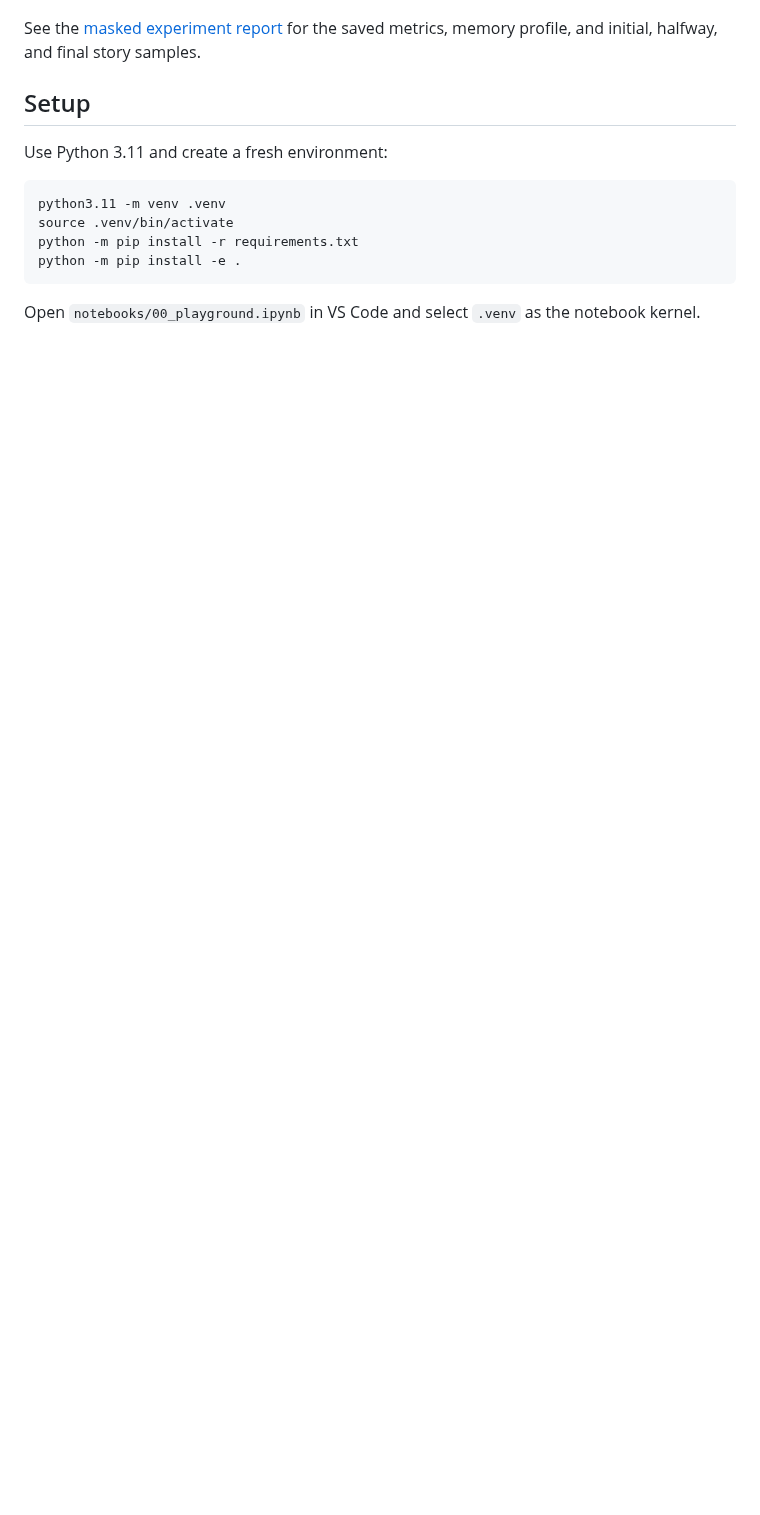
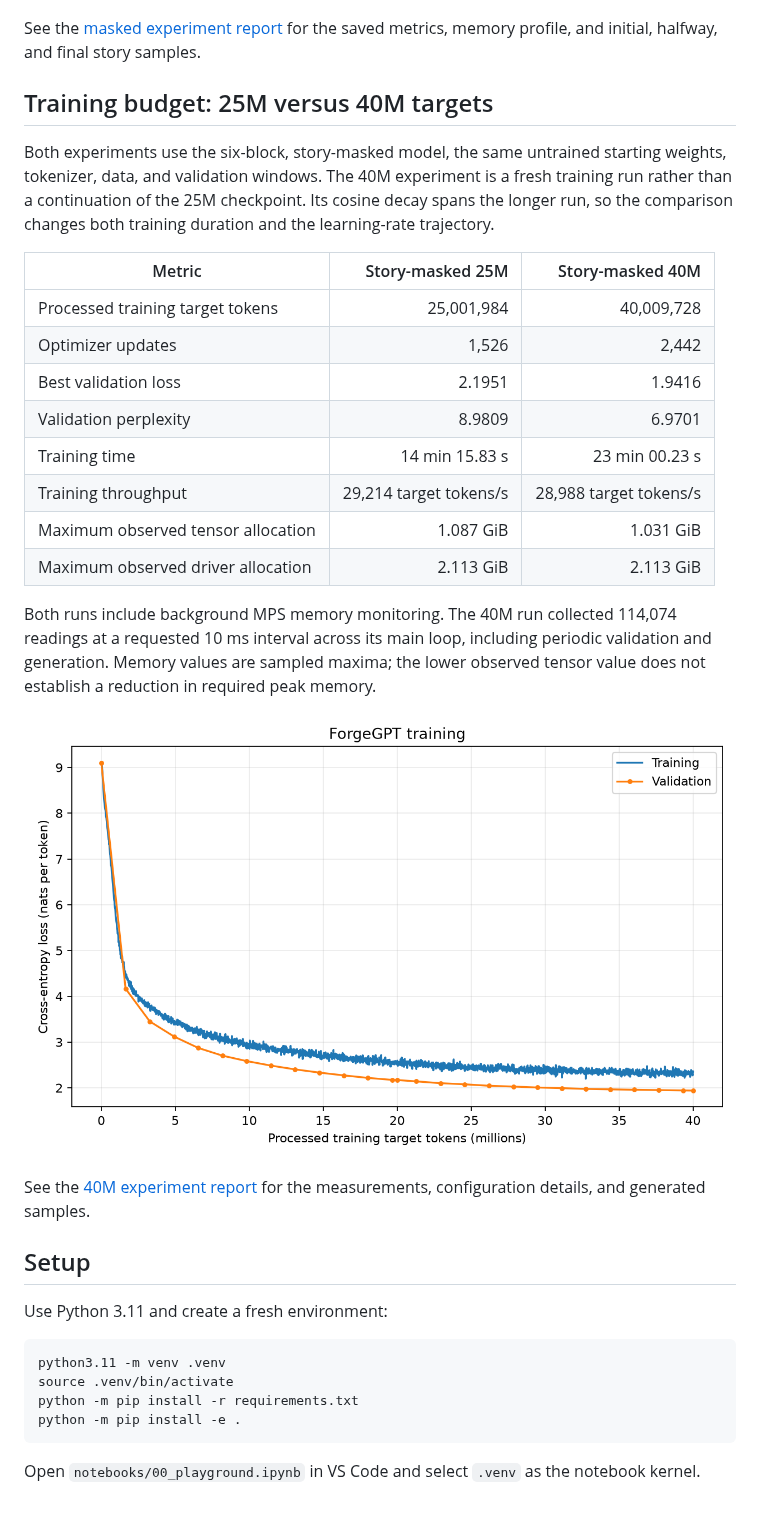
Before and after one commit to malikakarsh/storyForge, a Markdown page: README.md, the part around the change. Rendered like a GitHub page; pictures changed too: results/story_masked_40m/loss_curves.png (added); blank space fills up the shorter version.

Commit message:
results: document 40M-token story-masked training experiment

```diff
--- a/README.md
+++ b/README.md
@@ -68,6 +68,35 @@ exact peaks; their scope differs from the baseline's ten-update memory probe.
 See the [masked experiment report](results/story_masked/README.md) for the saved
 metrics, memory profile, and initial, halfway, and final story samples.
 
+## Training budget: 25M versus 40M targets
+
+Both experiments use the six-block, story-masked model, the same untrained
+starting weights, tokenizer, data, and validation windows. The 40M experiment is
+a fresh training run rather than a continuation of the 25M checkpoint. Its cosine
+decay spans the longer run, so the comparison changes both training duration and
+the learning-rate trajectory.
+
+| Metric | Story-masked 25M | Story-masked 40M |
+|---|---:|---:|
+| Processed training target tokens | 25,001,984 | 40,009,728 |
+| Optimizer updates | 1,526 | 2,442 |
+| Best validation loss | 2.1951 | 1.9416 |
+| Validation perplexity | 8.9809 | 6.9701 |
+| Training time | 14 min 15.83 s | 23 min 00.23 s |
+| Training throughput | 29,214 target tokens/s | 28,988 target tokens/s |
+| Maximum observed tensor allocation | 1.087 GiB | 1.031 GiB |
+| Maximum observed driver allocation | 2.113 GiB | 2.113 GiB |
+
+Both runs include background MPS memory monitoring. The 40M run collected
+114,074 readings at a requested 10 ms interval across its main loop, including
+periodic validation and generation. Memory values are sampled maxima; the lower
+observed tensor value does not establish a reduction in required peak memory.
+
+![40M-target story-masked training and validation loss](results/story_masked_40m/loss_curves.png)
+
+See the [40M experiment report](results/story_masked_40m/README.md) for the
+measurements, configuration details, and generated samples.
+
 ## Setup
 
 Use Python 3.11 and create a fresh environment:
```
Also changed, not shown: results/story_masked_40m/README.md (added, +86 -0 lines), 6 other files.
